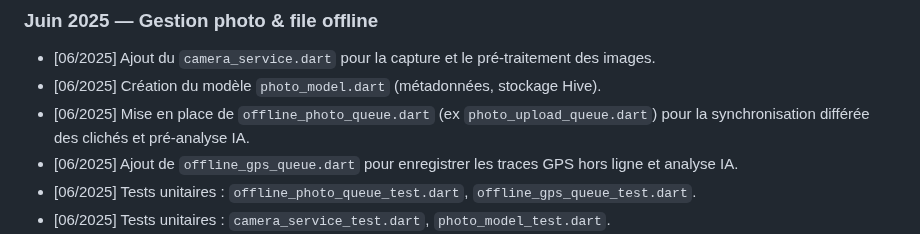
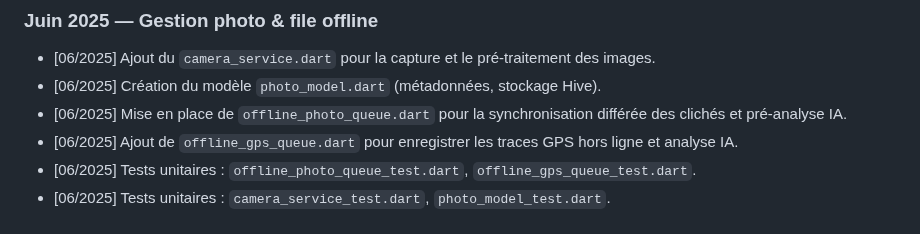
Before and after one commit to anisphere13/anisphere, a Markdown page: docs/noyau_suivi.md, the part around the change. Drawn GitHub-style.

Commit message:
fix docs: update queue naming

```diff
--- a/docs/noyau_suivi.md
+++ b/docs/noyau_suivi.md
@@ -111,7 +111,7 @@ Ce fichier suit **étape par étape, dans l’ordre**, la conception, l’évolu
 ### **Juin 2025 — Gestion photo & file offline**
 - [06/2025] Ajout du `camera_service.dart` pour la capture et le pré-traitement des images.
 - [06/2025] Création du modèle `photo_model.dart` (métadonnées, stockage Hive).
-- [06/2025] Mise en place de `offline_photo_queue.dart` (ex `photo_upload_queue.dart`) pour la synchronisation différée des clichés et pré-analyse IA.
+- [06/2025] Mise en place de `offline_photo_queue.dart` pour la synchronisation différée des clichés et pré-analyse IA.
 - [06/2025] Ajout de `offline_gps_queue.dart` pour enregistrer les traces GPS hors ligne et analyse IA.
 - [06/2025] Tests unitaires : `offline_photo_queue_test.dart`, `offline_gps_queue_test.dart`.
 - [06/2025] Tests unitaires : `camera_service_test.dart`, `photo_model_test.dart`.
```
Also changed, not shown: docs/9__planification_photos.md (+1 -1 lines).
